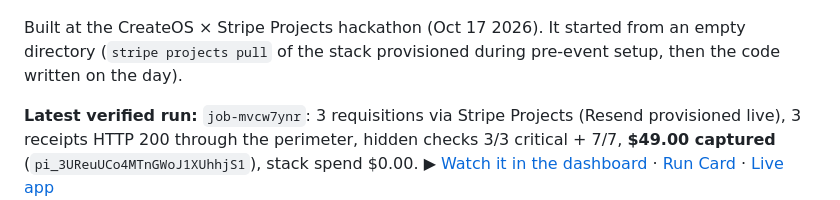
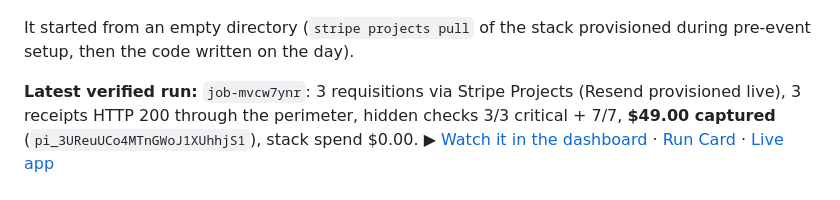
Before and after one commit to OoJae/quartermaster, a Markdown page: README.md, the part around the change. GitHub-like rendering.

```diff
--- a/README.md
+++ b/README.md
@@ -6,7 +6,7 @@
 
 ![Quartermaster dashboard: a real run. 0 keys held by the agent, 1 reachable host (the proxy), 3 requisitions via Stripe Projects, hidden checks 3/3 critical + 7/7, $49.00 captured, verified app live on CreateOS](docs/dashboard.png)
 
-Built at the CreateOS × Stripe Projects hackathon (Oct 17 2026). It started from an empty directory (`stripe projects pull` of the stack provisioned during pre-event setup, then the code written on the day).
+It started from an empty directory (`stripe projects pull` of the stack provisioned during pre-event setup, then the code written on the day).
 
 **Latest verified run:** `job-mvcw7ynr`: 3 requisitions via Stripe Projects (Resend provisioned live), 3 receipts HTTP 200 through the perimeter, hidden checks 3/3 critical + 7/7, **$49.00 captured** (`pi_3UReuUCo4MTnGWoJ1XUhhjS1`), stack spend $0.00. ▶ [Watch it in the dashboard](https://oojae.github.io/quartermaster/dashboard.html?replay=job-mvcw7ynr&speed=30) · [Run Card](https://oojae.github.io/quartermaster/run.html?job=job-mvcw7ynr) · [Live app](https://01m55vc21sq5pjf40qp3848r1n-3000.app.sb.createos.sh/waitlist/judge%40example.com)
 
```
